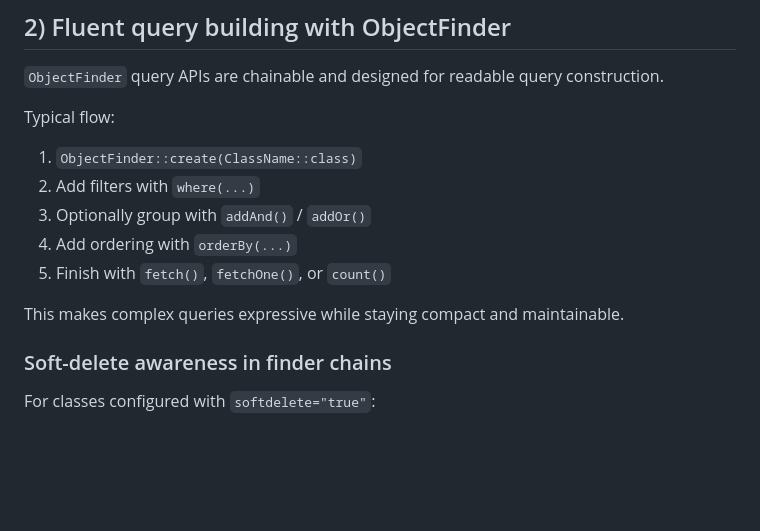
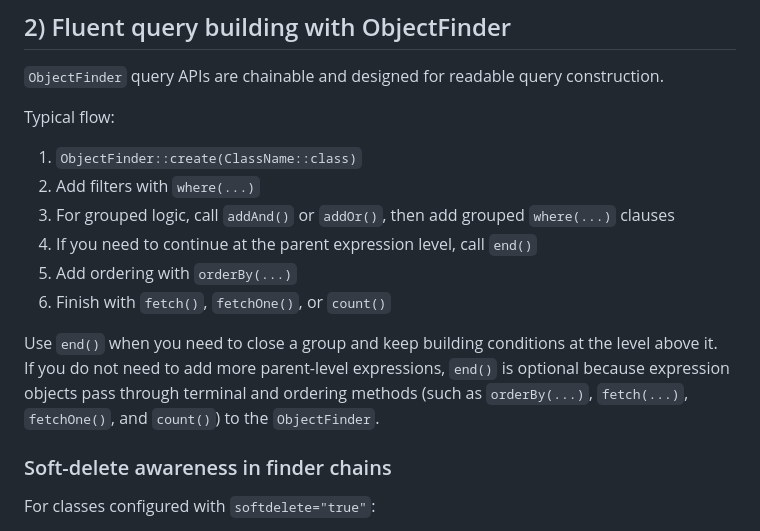
Before and after one commit to basemotive/phersist, a Markdown page: docs/advanced-features.md, the part around the change. Rendered like a GitHub page; blank space fills up the shorter version.

```diff
--- a/docs/advanced-features.md
+++ b/docs/advanced-features.md
@@ -70,11 +70,13 @@ Typical flow:
 
 1. `ObjectFinder::create(ClassName::class)`
 2. Add filters with `where(...)`
-3. Optionally group with `addAnd()` / `addOr()`
-4. Add ordering with `orderBy(...)`
-5. Finish with `fetch()`, `fetchOne()`, or `count()`
+3. For grouped logic, call `addAnd()` or `addOr()`, then add grouped `where(...)` clauses
+4. If you need to continue at the parent expression level, call `end()`
+5. Add ordering with `orderBy(...)`
+6. Finish with `fetch()`, `fetchOne()`, or `count()`
 
-This makes complex queries expressive while staying compact and maintainable.
+Use `end()` when you need to close a group and keep building conditions at the level above it.
+If you do not need to add more parent-level expressions, `end()` is optional because expression objects pass through terminal and ordering methods (such as `orderBy(...)`, `fetch(...)`, `fetchOne()`, and `count()`) to the `ObjectFinder`.
 
 ### Soft-delete awareness in finder chains
 
```
Also changed, not shown: docs/using-model-in-php.md (+25 -3 lines).
